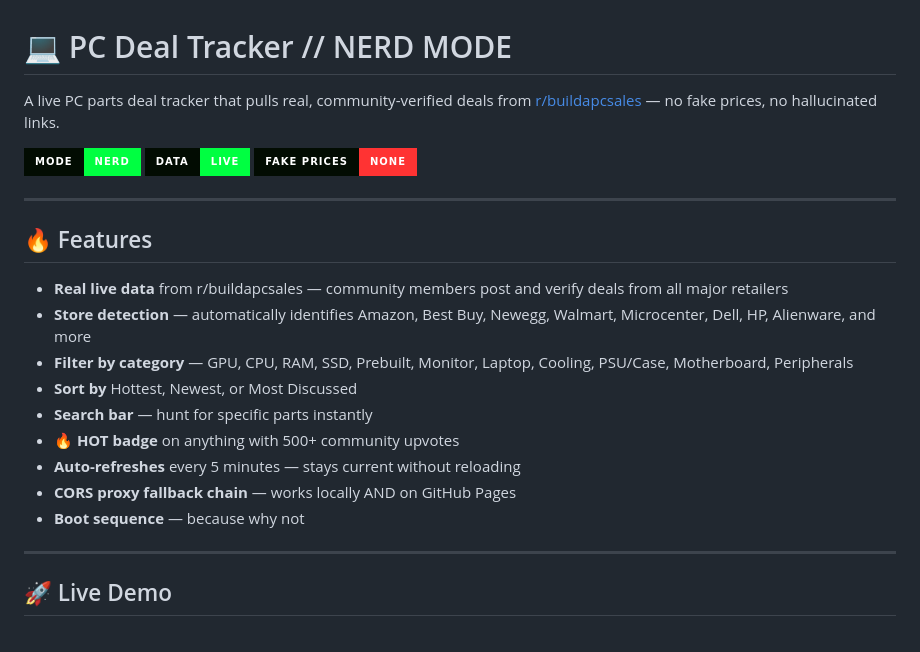
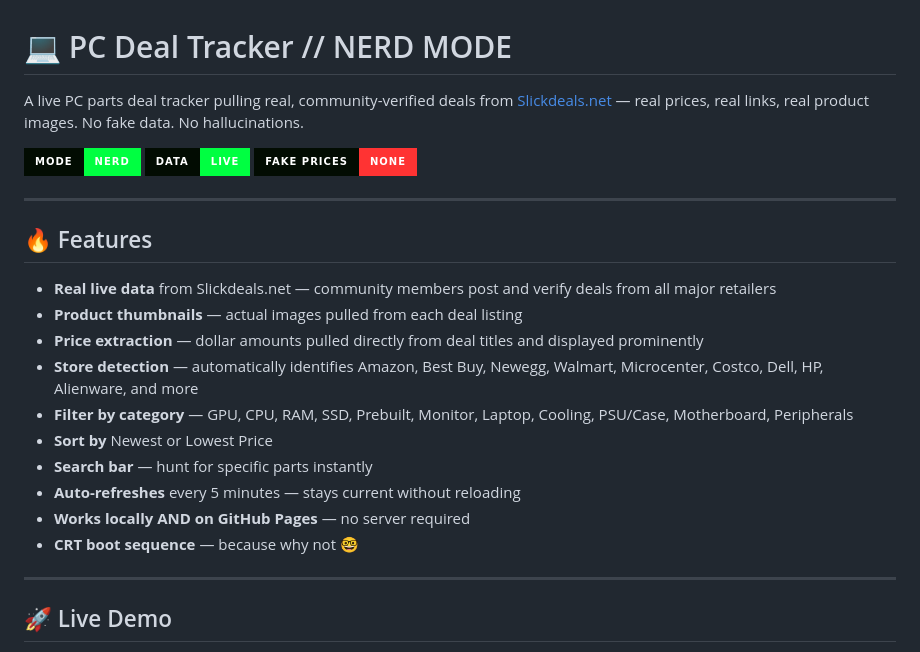
Before and after one commit to jkh2/pc-deals, a Markdown page: README.md, the part around one of its changes. Drawn GitHub-style; badges without logos.

```diff
--- a/README.md
+++ b/README.md
@@ -1,6 +1,6 @@
 # 💻 PC Deal Tracker // NERD MODE
 
-A live PC parts deal tracker that pulls real, community-verified deals from [r/buildapcsales](https://reddit.com/r/buildapcsales) — no fake prices, no hallucinated links.
+A live PC parts deal tracker pulling real, community-verified deals from [Slickdeals.net](https://slickdeals.net) — real prices, real links, real product images. No fake data. No hallucinations.
 
 ![Nerd Mode](https://img.shields.io/badge/mode-NERD-00ff41?style=for-the-badge&labelColor=020c02)
 ![Live Data](https://img.shields.io/badge/data-LIVE-00ff41?style=for-the-badge&labelColor=020c02)
@@ -10,15 +10,16 @@ A live PC parts deal tracker that pulls real, community-verified deals from [r/b
 
 ## 🔥 Features
 
-- **Real live data** from r/buildapcsales — community members post and verify deals from all major retailers
-- **Store detection** — automatically identifies Amazon, Best Buy, Newegg, Walmart, Microcenter, Dell, HP, Alienware, and more
+- **Real live data** from Slickdeals.net — community members post and verify deals from all major retailers
+- **Product thumbnails** — actual images pulled from each deal listing
+- **Price extraction** — dollar amounts pulled directly from deal titles and displayed prominently
+- **Store detection** — automatically identifies Amazon, Best Buy, Newegg, Walmart, Microcenter, Costco, Dell, HP, Alienware, and more
 - **Filter by category** — GPU, CPU, RAM, SSD, Prebuilt, Monitor, Laptop, Cooling, PSU/Case, Motherboard, Peripherals
-- **Sort by** Hottest, Newest, or Most Discussed
+- **Sort by** Newest or Lowest Price
 - **Search bar** — hunt for specific parts instantly
-- **🔥 HOT badge** on anything with 500+ community upvotes
 - **Auto-refreshes** every 5 minutes — stays current without reloading
-- **CORS proxy fallback chain** — works locally AND on GitHub Pages
-- **Boot sequence** — because why not
+- **Works locally AND on GitHub Pages** — no server required
+- **CRT boot sequence** — because why not 🤓
 
 ---
 
```
Also changed, not shown: other parts of README.md (+18 -23 lines).
